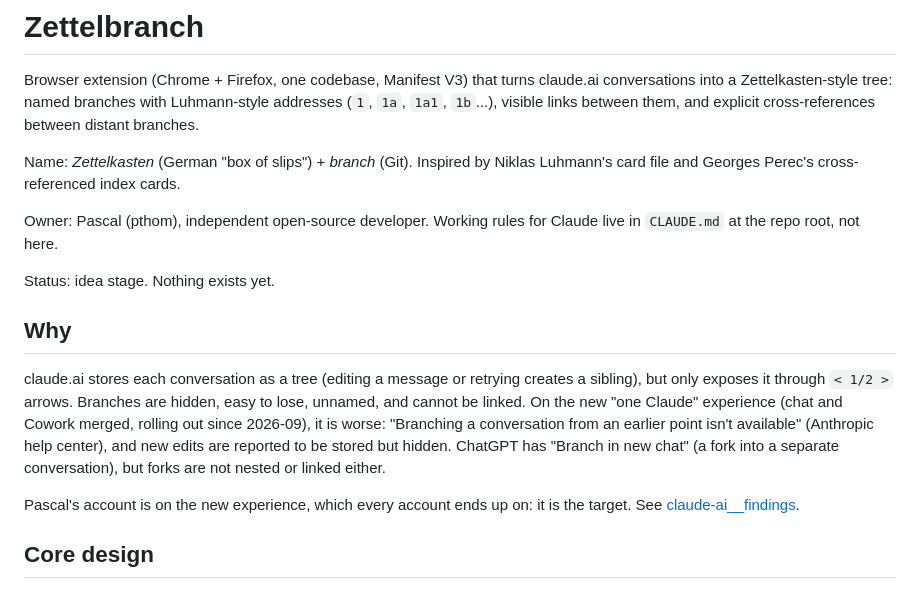
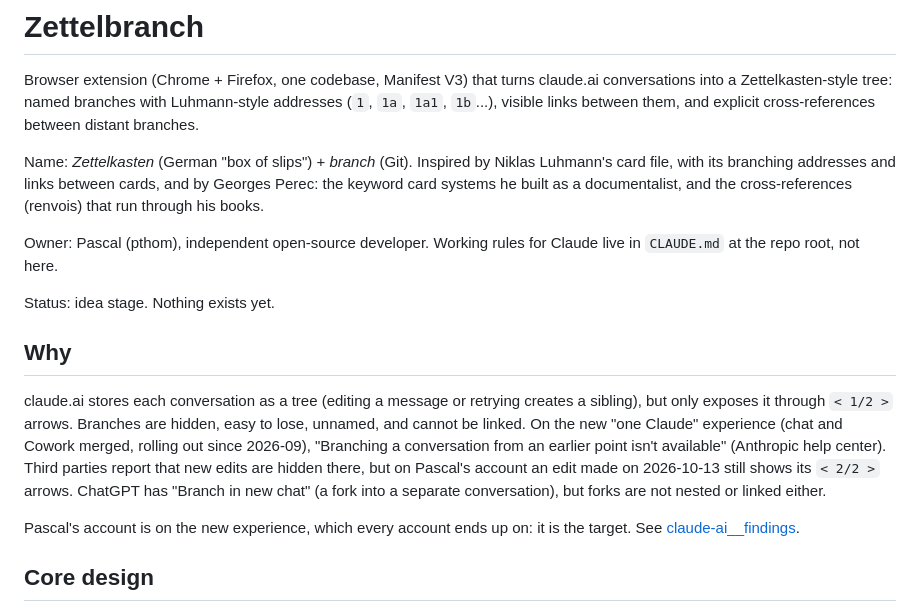
Before and after one commit to pthom/zettelbranch, a Markdown page: specs/zettelbranch__specs.md, the part around the change. Rendered like a GitHub page.

Commit message:
Decide AD-3 (tree names), reword Perec, record native arrows on Pascal's account

```diff
--- a/specs/zettelbranch__specs.md
+++ b/specs/zettelbranch__specs.md
@@ -6,7 +6,9 @@ addresses (`1`, `1a`, `1a1`, `1b`...), visible links between them, and explicit
 cross-references between distant branches.
 
 Name: *Zettelkasten* (German "box of slips") + *branch* (Git). Inspired by Niklas
-Luhmann's card file and Georges Perec's cross-referenced index cards.
+Luhmann's card file, with its branching addresses and links between cards, and by
+Georges Perec: the keyword card systems he built as a documentalist, and the
+cross-references (renvois) that run through his books.
 
 Owner: Pascal (pthom), independent open-source developer. Working rules for Claude
 live in `CLAUDE.md` at the repo root, not here.
@@ -18,9 +20,10 @@ Status: idea stage. Nothing exists yet.
 claude.ai stores each conversation as a tree (editing a message or retrying creates a
 sibling), but only exposes it through `< 1/2 >` arrows. Branches are hidden, easy to
 lose, unnamed, and cannot be linked. On the new "one Claude" experience (chat and
-Cowork merged, rolling out since 2026-09), it is worse: "Branching a conversation from
-an earlier point isn't available" (Anthropic help center), and new edits are reported
-to be stored but hidden. ChatGPT has "Branch in new chat" (a fork into a separate
+Cowork merged, rolling out since 2026-09), "Branching a conversation from an earlier
+point isn't available" (Anthropic help center). Third parties report that new edits are
+hidden there, but on Pascal's account an edit made on 2026-10-13 still shows its
+`< 2/2 >` arrows. ChatGPT has "Branch in new chat" (a fork into a separate
 conversation), but forks are not nested or linked either.
 
 Pascal's account is on the new experience, which every account ends up on: it is the
```
Also changed, not shown: specs/claude-ai__findings.md (+1 -1 lines).
